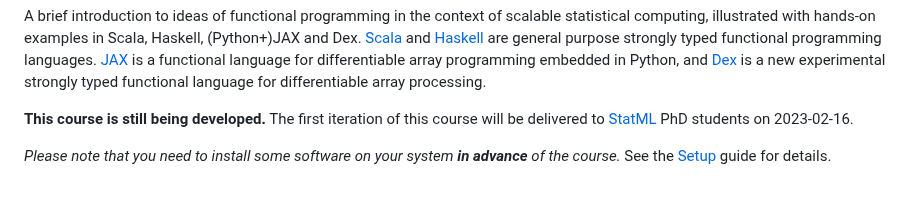
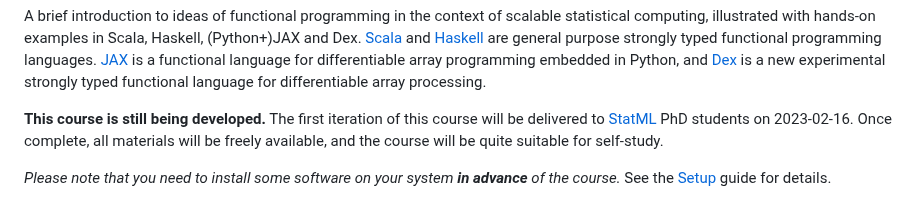
Before and after one commit to darrenjw/fp-ssc-course, a Markdown page: README.md, the part around the change. Rendered like a GitHub page.

Commit message:
clarification

```diff
--- a/README.md
+++ b/README.md
@@ -16,7 +16,7 @@ Python, and [Dex](https://github.com/google-research/dex-lang) is a
 new experimental strongly typed functional language for differentiable
 array processing.
 
-**This course is still being developed.** The first iteration of this course will be delivered to [StatML](https://statml.io/) PhD students on 2023-02-16.
+**This course is still being developed.** The first iteration of this course will be delivered to [StatML](https://statml.io/) PhD students on 2023-02-16. Once complete, all materials will be freely available, and the course will be quite suitable for self-study.
 
 *Please note that you need to install some software on your system **in advance** of the course.* See the [Setup](Setup.md) guide for details.
 
```
